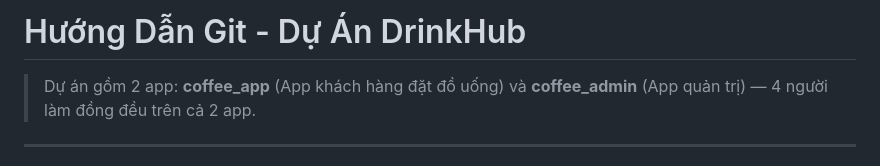
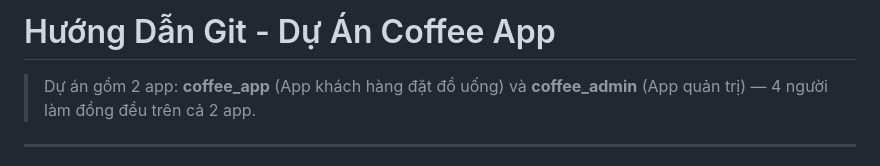
Before and after one commit to galaxycrypt799/Coffee, a Markdown page: GIT_WORKFLOW.md, the part around the change. Rendered like a GitHub page.

Commit message:
change Git _workflow

```diff
--- a/GIT_WORKFLOW.md
+++ b/GIT_WORKFLOW.md
@@ -1,4 +1,4 @@
-# Hướng Dẫn Git - Dự Án DrinkHub
+# Hướng Dẫn Git - Dự Án Coffee App
 
 > Dự án gồm 2 app: **coffee_app** (App khách hàng đặt đồ uống) và **coffee_admin** (App quản trị) — 4 người làm đồng đều trên cả 2 app.
 
```
